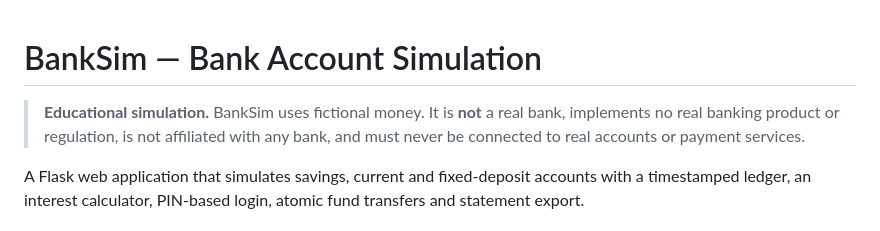
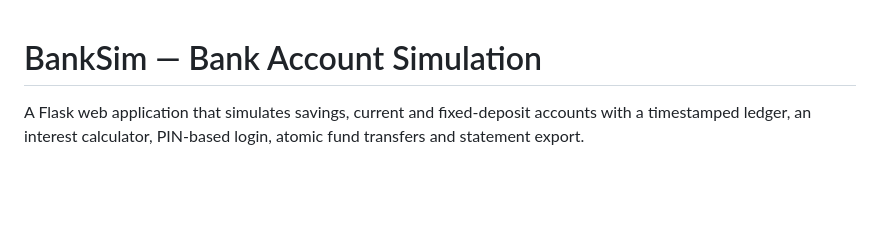
Before and after one commit to pritam-rabha/Bank_Account_Simulation, a Markdown page: README.md, the part around the change. Drawn GitHub-style; blank space fills up the shorter version.

```diff
--- a/README.md
+++ b/README.md
@@ -1,6 +1,5 @@
 # BankSim — Bank Account Simulation
 
-> **Educational simulation.** BankSim uses fictional money. It is **not** a real bank, implements no real banking product or regulation, is not affiliated with any bank, and must never be connected to real accounts or payment services.
 
 A Flask web application that simulates savings, current and fixed-deposit accounts with a timestamped ledger, an interest calculator, PIN-based login, atomic fund transfers and statement export.
 
```
